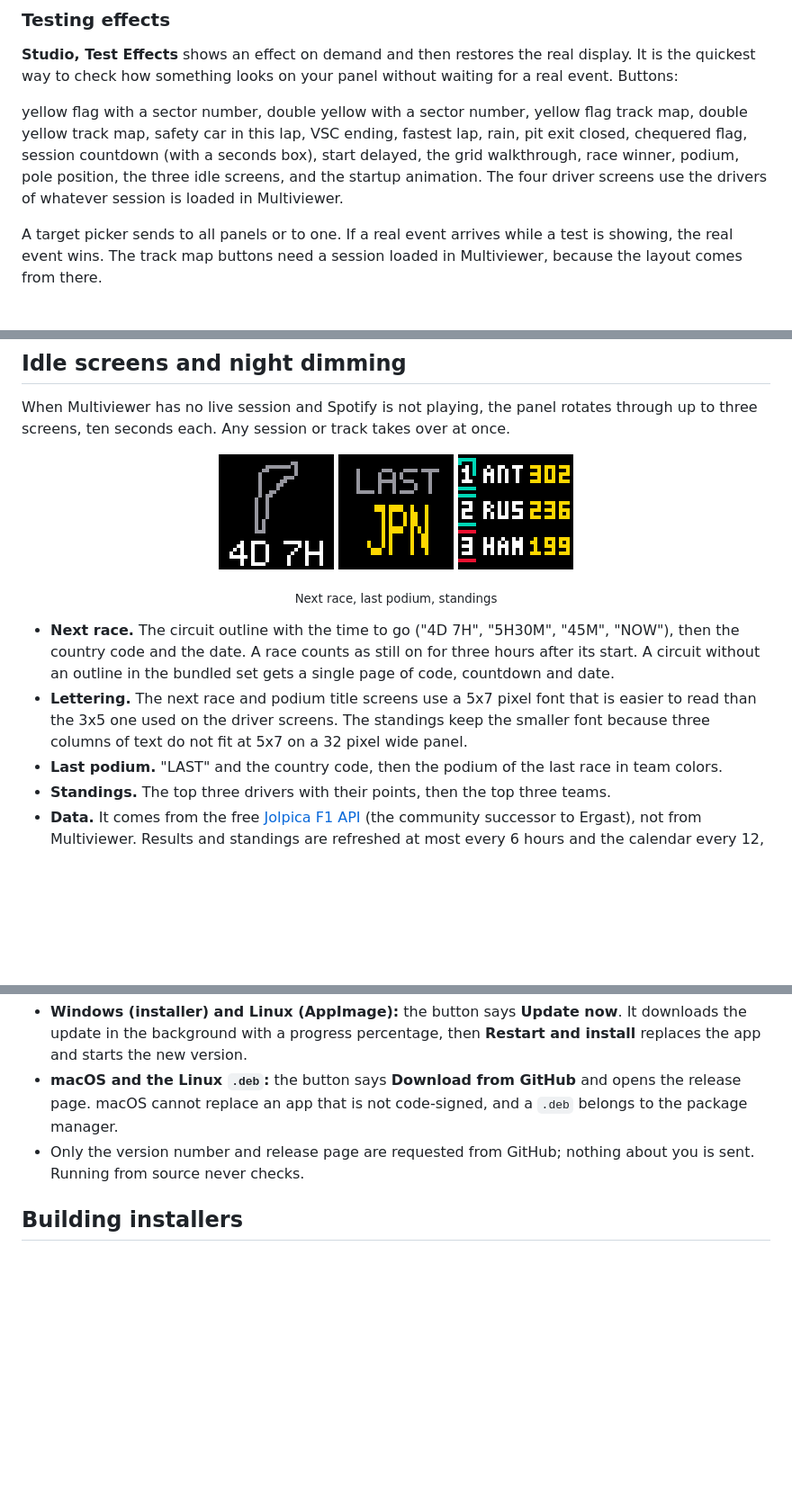
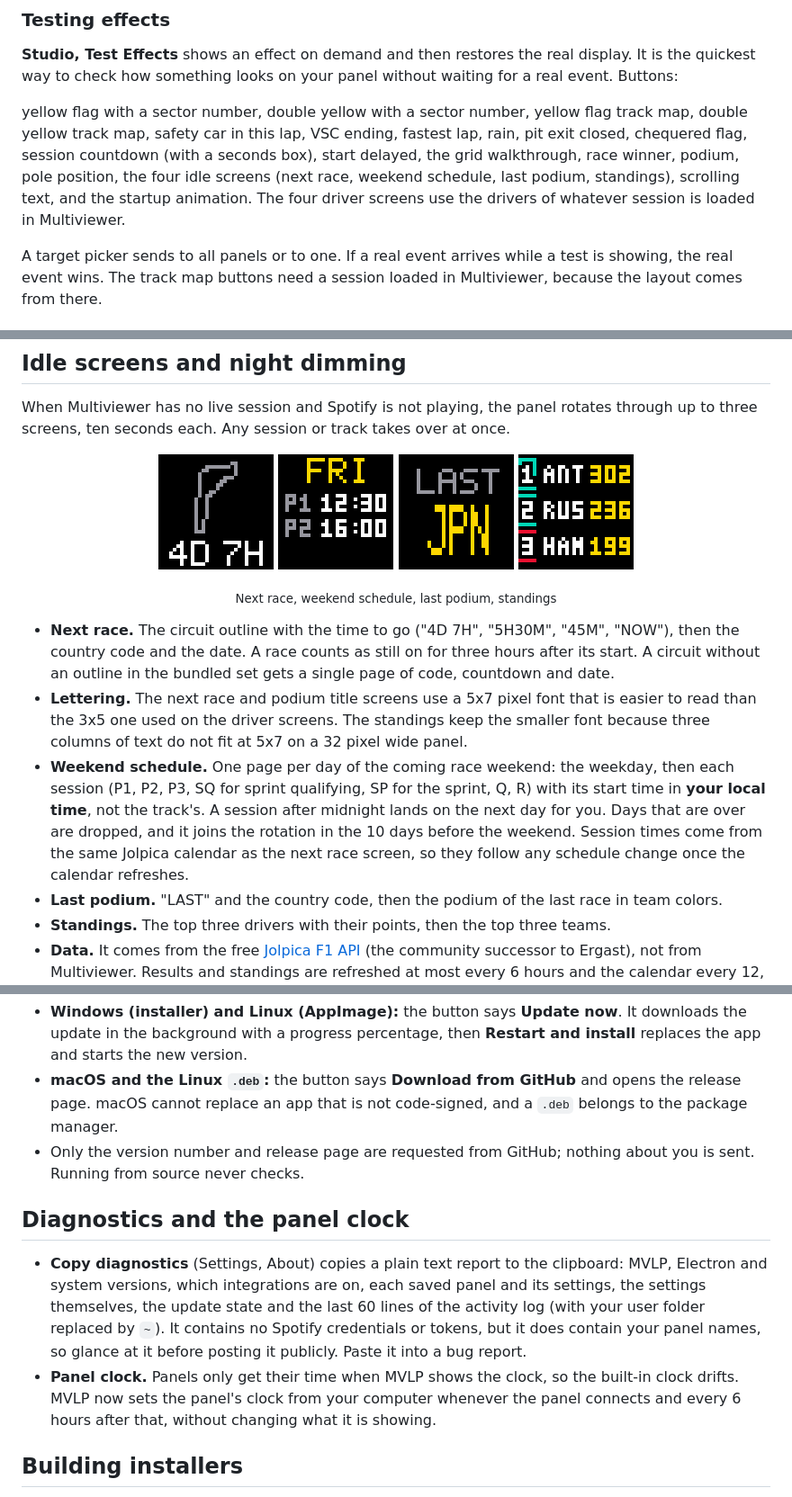
Before and after one commit to dekiller82/MVLP-2.0, a Markdown page: README.md, 3 parts joined by grey strips. Shown at 90% size. Drawn GitHub-style; pictures changed too: docs/previews/idle-schedule.gif (added); blank space fills up the shorter version.

Commit message:
Weekend schedule idle screen in local time, copy diagnostics, panel clock sync
Co-Authored-By: Claude Sonnet 5.5 <noreply@anthropic.com>

```diff
--- a/README.md
+++ b/README.md
@@ -291,7 +291,7 @@ Everything below is drawn by the app at the panel resolution. Several are also a
 
 **Studio, Test Effects** shows an effect on demand and then restores the real display. It is the quickest way to check how something looks on your panel without waiting for a real event. Buttons:
 
-yellow flag with a sector number, double yellow with a sector number, yellow flag track map, double yellow track map, safety car in this lap, VSC ending, fastest lap, rain, pit exit closed, chequered flag, session countdown (with a seconds box), start delayed, the grid walkthrough, race winner, podium, pole position, the three idle screens, and the startup animation. The four driver screens use the drivers of whatever session is loaded in Multiviewer.
+yellow flag with a sector number, double yellow with a sector number, yellow flag track map, double yellow track map, safety car in this lap, VSC ending, fastest lap, rain, pit exit closed, chequered flag, session countdown (with a seconds box), start delayed, the grid walkthrough, race winner, podium, pole position, the four idle screens (next race, weekend schedule, last podium, standings), scrolling text, and the startup animation. The four driver screens use the drivers of whatever session is loaded in Multiviewer.
 
 A target picker sends to all panels or to one. If a real event arrives while a test is showing, the real event wins. The track map buttons need a session loaded in Multiviewer, because the layout comes from there.
 
@@ -317,13 +317,15 @@ When Multiviewer has no live session and Spotify is not playing, the panel rotat
 
 <p align="center">
   <img src="docs/previews/idle-next.gif" width="128" alt="Next race">
+  <img src="docs/previews/idle-schedule.gif" width="128" alt="Weekend schedule">
   <img src="docs/previews/idle-podium.gif" width="128" alt="Last podium">
   <img src="docs/previews/idle-standings.gif" width="128" alt="Standings">
 </p>
-<p align="center"><sub>Next race, last podium, standings</sub></p>
+<p align="center"><sub>Next race, weekend schedule, last podium, standings</sub></p>
 
 - **Next race.** The circuit outline with the time to go ("4D 7H", "5H30M", "45M", "NOW"), then the country code and the date. A race counts as still on for three hours after its start. A circuit without an outline in the bundled set gets a single page of code, countdown and date.
 - **Lettering.** The next race and podium title screens use a 5x7 pixel font that is easier to read than the 3x5 one used on the driver screens. The standings keep the smaller font because three columns of text do not fit at 5x7 on a 32 pixel wide panel.
+- **Weekend schedule.** One page per day of the coming race weekend: the weekday, then each session (P1, P2, P3, SQ for sprint qualifying, SP for the sprint, Q, R) with its start time in **your local time**, not the track's. A session after midnight lands on the next day for you. Days that are over are dropped, and it joins the rotation in the 10 days before the weekend. Session times come from the same Jolpica calendar as the next race screen, so they follow any schedule change once the calendar refreshes.
 - **Last podium.** "LAST" and the country code, then the podium of the last race in team colors.
 - **Standings.** The top three drivers with their points, then the top three teams.
 - **Data.** It comes from the free [Jolpica F1 API](https://github.com/jolpica/jolpica-f1) (the community successor to Ergast), not from Multiviewer. Results and standings are refreshed at most every 6 hours and the calendar every 12, so a running app makes a handful of requests a day, one at a time. Everything is cached on disk, so the screens work offline after the first fetch, and failures back off (15 seconds, 1 minute, then every 5 minutes) while the old copy keeps being used. Only the public F1 data is requested; nothing about you is sent.
@@ -449,6 +451,11 @@ MVLP looks at this repository's latest GitHub release at launch and every 6 hour
 - **macOS and the Linux `.deb`:** the button says **Download from GitHub** and opens the release page. macOS cannot replace an app that is not code-signed, and a `.deb` belongs to the package manager.
 - Only the version number and release page are requested from GitHub; nothing about you is sent. Running from source never checks.
 
+## Diagnostics and the panel clock
+
+- **Copy diagnostics** (Settings, About) copies a plain text report to the clipboard: MVLP, Electron and system versions, which integrations are on, each saved panel and its settings, the settings themselves, the update state and the last 60 lines of the activity log (with your user folder replaced by `~`). It contains no Spotify credentials or tokens, but it does contain your panel names, so glance at it before posting it publicly. Paste it into a bug report.
+- **Panel clock.** Panels only get their time when MVLP shows the clock, so the built-in clock drifts. MVLP now sets the panel's clock from your computer whenever the panel connects and every 6 hours after that, without changing what it is showing.
+
 ## Building installers
 
 Releases are built by GitHub Actions: pushing a tag like `v2.0.1` builds the Windows, macOS and Linux installers and attaches them to a new release, together with the small metadata files the in-app updater reads. Bump `version` in `package.json` to match the tag first. To build locally:
```
Also changed, not shown: other parts of README.md (+1 -1 lines), 11 other files.
